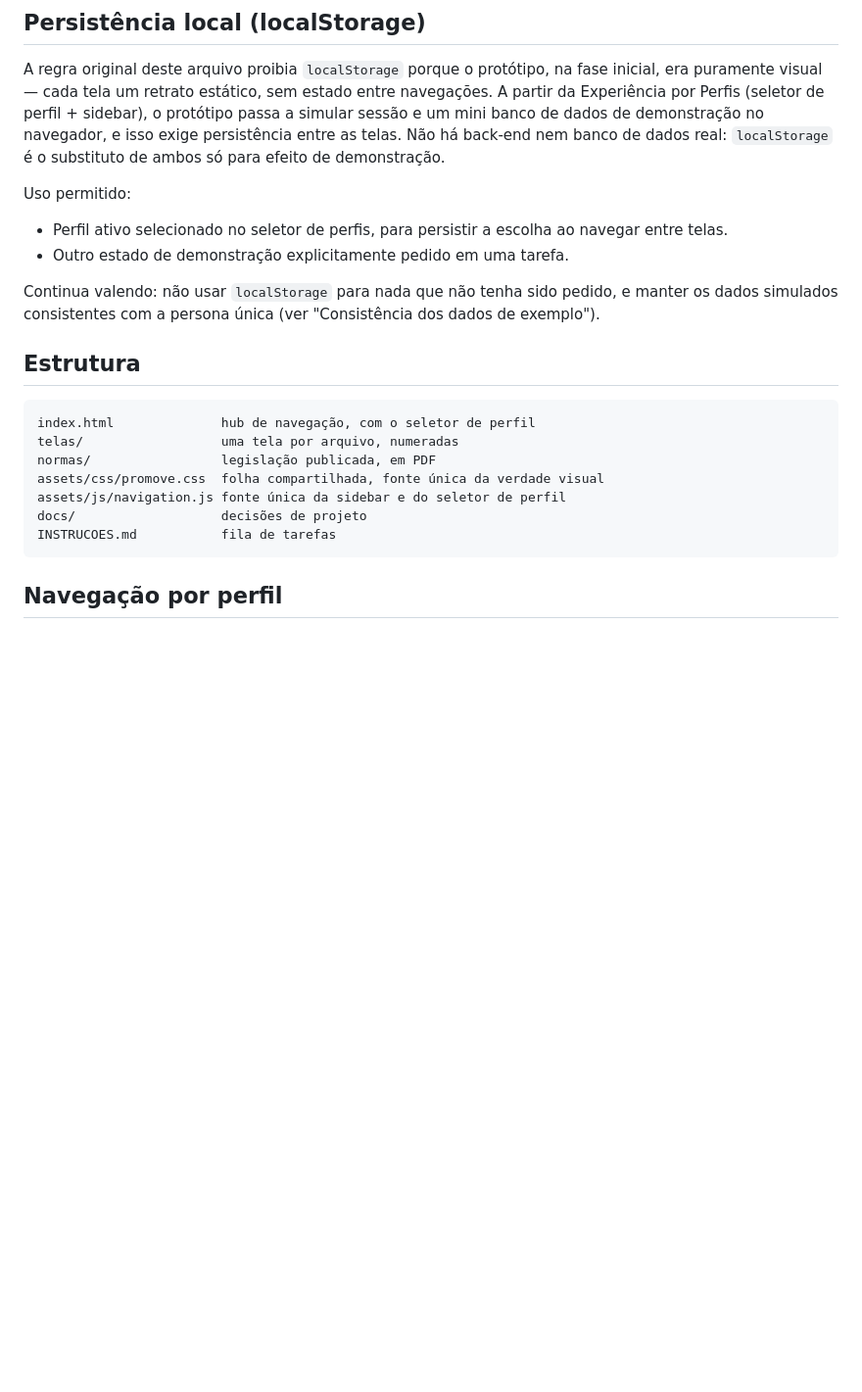
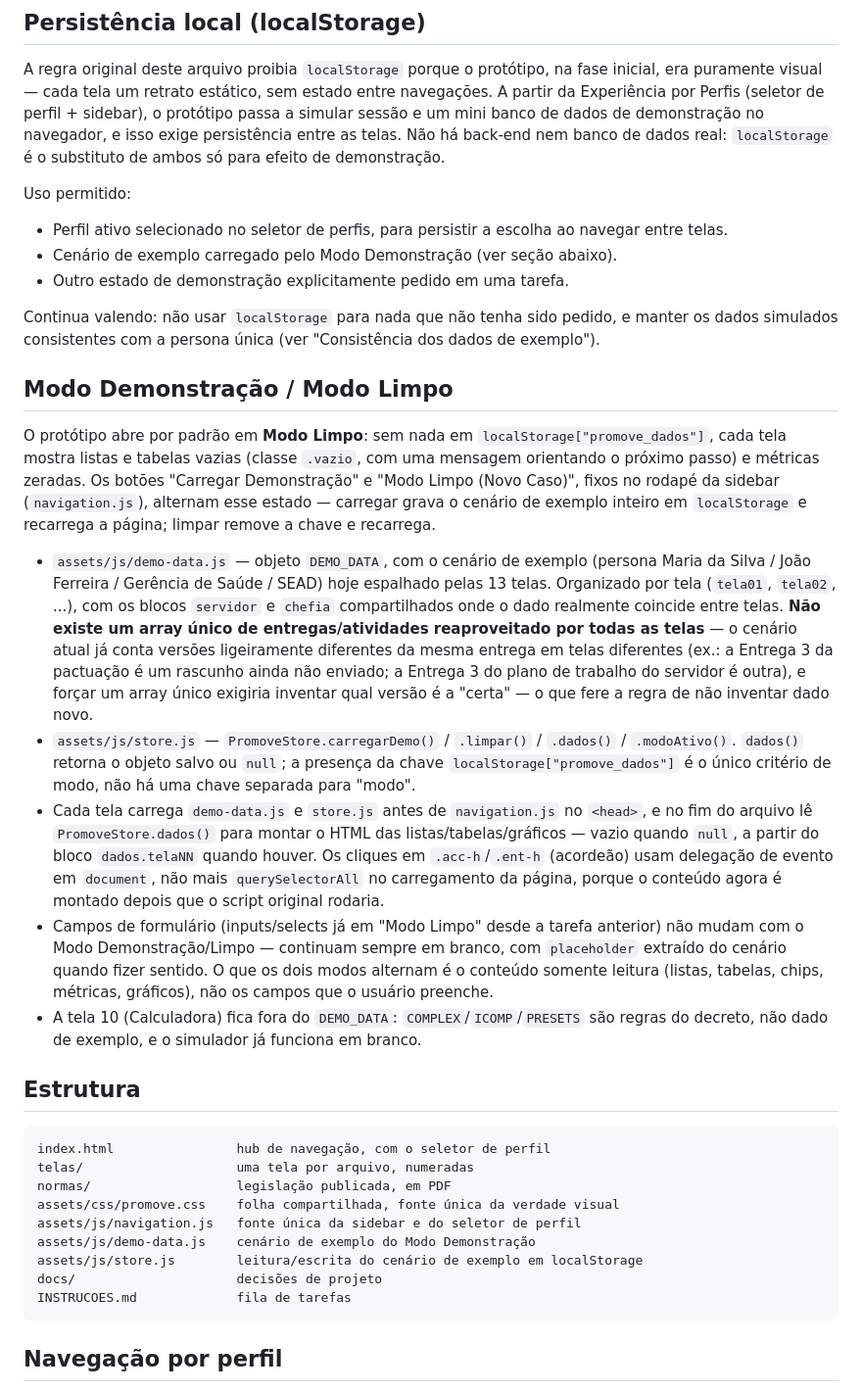
Before and after one commit to mclararocha/teletrabalho, a Markdown page: CLAUDE.md, the part around the change. Shown at 98% size. GitHub-like rendering; blank space fills up the shorter version.

Commit message:
Documenta o Modo Demonstração / Modo Limpo no CLAUDE.md
Registra a arquitetura implementada nas 6 etapas anteriores:
demo-data.js, store.js, o critério de modo (presença da chave em
localStorage), e a decisão de organizar DEMO_DATA por tela em vez de
um array único de entregas/atividades, já que o cenário atual conta
versões diferentes da mesma entrega em telas diferentes.

Co-Authored-By: Claude Sonnet 5 <noreply@anthropic.com>
Claude-Session: https://claude.ai/code/session_01S66nZwnW9bZ8bfSEij22wy

````diff
--- a/CLAUDE.md
+++ b/CLAUDE.md
@@ -57,22 +57,62 @@ Uso permitido:
 
 - Perfil ativo selecionado no seletor de perfis, para persistir a escolha ao navegar
   entre telas.
+- Cenário de exemplo carregado pelo Modo Demonstração (ver seção abaixo).
 - Outro estado de demonstração explicitamente pedido em uma tarefa.
 
 Continua valendo: não usar `localStorage` para nada que não tenha sido pedido, e
 manter os dados simulados consistentes com a persona única (ver "Consistência dos
 dados de exemplo").
 
+## Modo Demonstração / Modo Limpo
+
+O protótipo abre por padrão em **Modo Limpo**: sem nada em `localStorage["promove_dados"]`,
+cada tela mostra listas e tabelas vazias (classe `.vazio`, com uma mensagem orientando o
+próximo passo) e métricas zeradas. Os botões "Carregar Demonstração" e "Modo Limpo (Novo
+Caso)", fixos no rodapé da sidebar (`navigation.js`), alternam esse estado — carregar
+grava o cenário de exemplo inteiro em `localStorage` e recarrega a página; limpar remove
+a chave e recarrega.
+
+- `assets/js/demo-data.js` — objeto `DEMO_DATA`, com o cenário de exemplo (persona
+  Maria da Silva / João Ferreira / Gerência de Saúde / SEAD) hoje espalhado pelas 13
+  telas. Organizado por tela (`tela01`, `tela02`, ...), com os blocos `servidor` e
+  `chefia` compartilhados onde o dado realmente coincide entre telas. **Não existe
+  um array único de entregas/atividades reaproveitado por todas as telas** — o
+  cenário atual já conta versões ligeiramente diferentes da mesma entrega em telas
+  diferentes (ex.: a Entrega 3 da pactuação é um rascunho ainda não enviado; a
+  Entrega 3 do plano de trabalho do servidor é outra), e forçar um array único
+  exigiria inventar qual versão é a "certa" — o que fere a regra de não inventar
+  dado novo.
+- `assets/js/store.js` — `PromoveStore.carregarDemo()` / `.limpar()` / `.dados()` /
+  `.modoAtivo()`. `dados()` retorna o objeto salvo ou `null`; a presença da chave
+  `localStorage["promove_dados"]` é o único critério de modo, não há uma chave
+  separada para "modo".
+- Cada tela carrega `demo-data.js` e `store.js` antes de `navigation.js` no
+  `<head>`, e no fim do arquivo lê `PromoveStore.dados()` para montar o HTML das
+  listas/tabelas/gráficos — vazio quando `null`, a partir do bloco `dados.telaNN`
+  quando houver. Os cliques em `.acc-h`/`.ent-h` (acordeão) usam delegação de
+  evento em `document`, não mais `querySelectorAll` no carregamento da página,
+  porque o conteúdo agora é montado depois que o script original rodaria.
+- Campos de formulário (inputs/selects já em "Modo Limpo" desde a tarefa anterior)
+  não mudam com o Modo Demonstração/Limpo — continuam sempre em branco, com
+  `placeholder` extraído do cenário quando fizer sentido. O que os dois modos
+  alternam é o conteúdo somente leitura (listas, tabelas, chips, métricas,
+  gráficos), não os campos que o usuário preenche.
+- A tela 10 (Calculadora) fica fora do `DEMO_DATA`: `COMPLEX`/`ICOMP`/`PRESETS` são
+  regras do decreto, não dado de exemplo, e o simulador já funciona em branco.
+
 ## Estrutura
 
 ```
-index.html              hub de navegação, com o seletor de perfil
-telas/                  uma tela por arquivo, numeradas
-normas/                 legislação publicada, em PDF
-assets/css/promove.css  folha compartilhada, fonte única da verdade visual
-assets/js/navigation.js fonte única da sidebar e do seletor de perfil
-docs/                   decisões de projeto
-INSTRUCOES.md           fila de tarefas
+index.html                hub de navegação, com o seletor de perfil
+telas/                    uma tela por arquivo, numeradas
+normas/                   legislação publicada, em PDF
+assets/css/promove.css    folha compartilhada, fonte única da verdade visual
+assets/js/navigation.js   fonte única da sidebar e do seletor de perfil
+assets/js/demo-data.js    cenário de exemplo do Modo Demonstração
+assets/js/store.js        leitura/escrita do cenário de exemplo em localStorage
+docs/                     decisões de projeto
+INSTRUCOES.md             fila de tarefas
 ```
 
 ## Navegação por perfil
````
